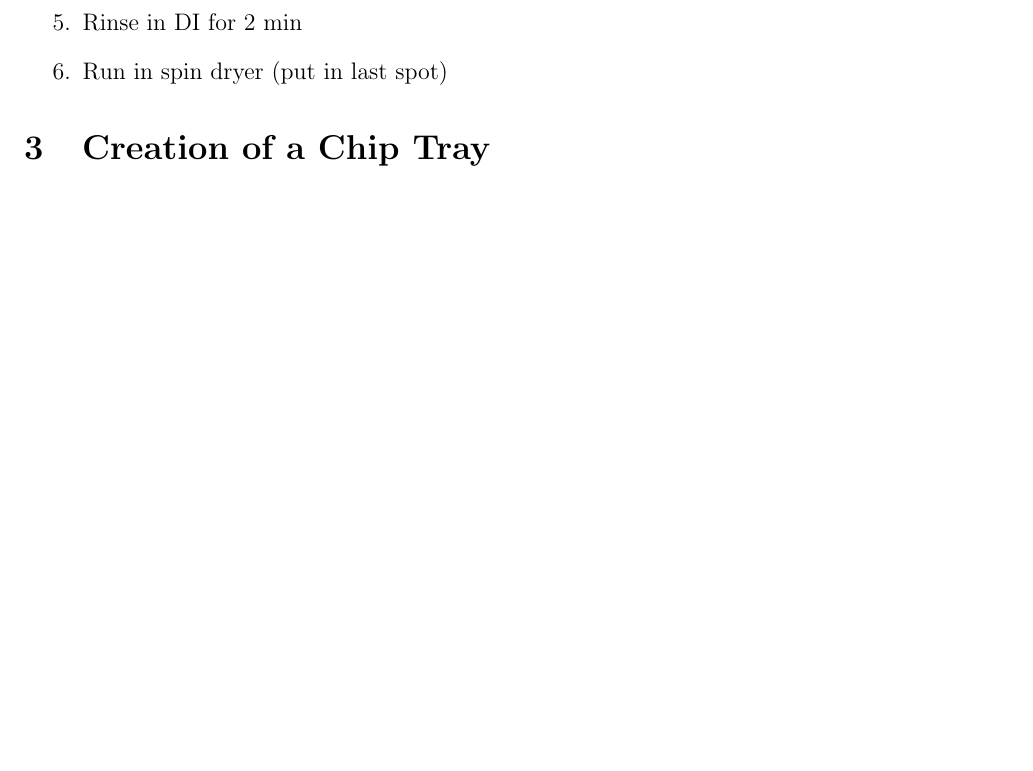
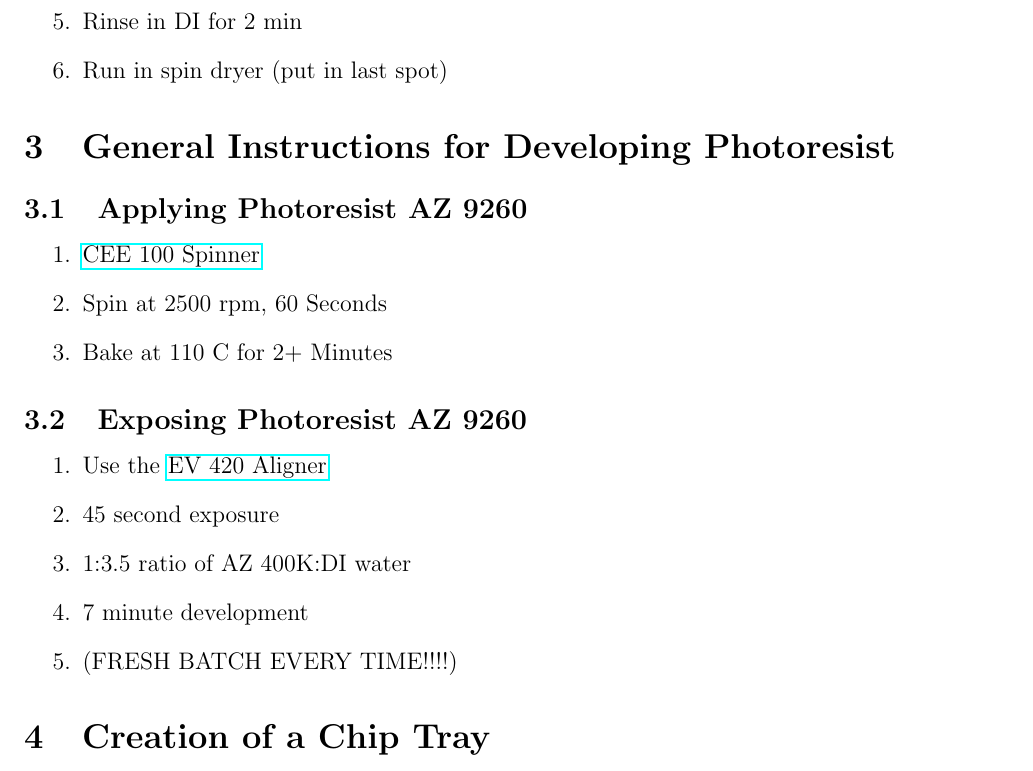
Before and after one commit to dariaanderson/NanoFab, a LaTeX paper (NanoFabrication.tex): part of page 2 of 5, cut so that both start at the same text, the shorter picture padded with empty space. Compiled offline with pdfLaTeX.

Commit message:
Addition of AZ9260

```diff
--- a/NanoFabrication.tex
+++ b/NanoFabrication.tex
@@ -74,6 +74,23 @@
 \item Run in spin dryer (put in last spot)
 \end{enumerate}
 
+\section{General Instructions for Developing Photoresist}
+
+\subsection{Applying Photoresist AZ 9260}
+\begin{enumerate}
+\item \href{https://coral.nanofab.utah.edu/lab/equipment/show_eq/CEE+100}{CEE 100 Spinner}
+\item Spin at 2500 rpm, 60 Seconds
+\item Bake at 110 C for 2+ Minutes
+\end{enumerate}
+
+\subsection{Exposing Photoresist AZ 9260}
+\begin{enumerate}
+\item Use the \href{https://coral.nanofab.utah.edu/lab/equipment/show_eq/EV+420}{EV 420 Aligner}
+\item 45 second exposure
+\item 1:3.5 ratio of AZ 400K:DI water
+\item 7 minute development
+\item (FRESH BATCH EVERY TIME!!!!)
+\end{enumerate}
 
 \section{Creation of a Chip Tray}
 
```
Also changed, not shown: NanoFabrication.pdf, 4 other files.
